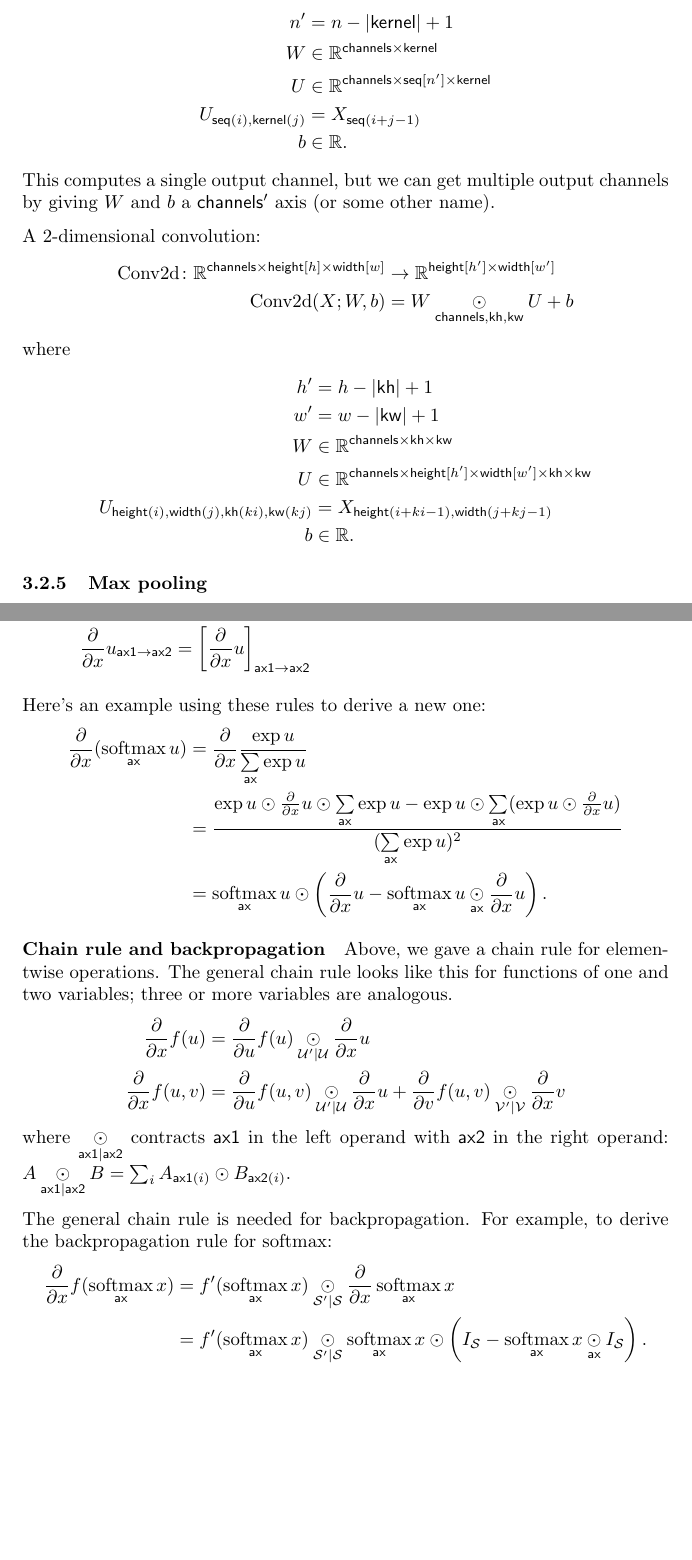
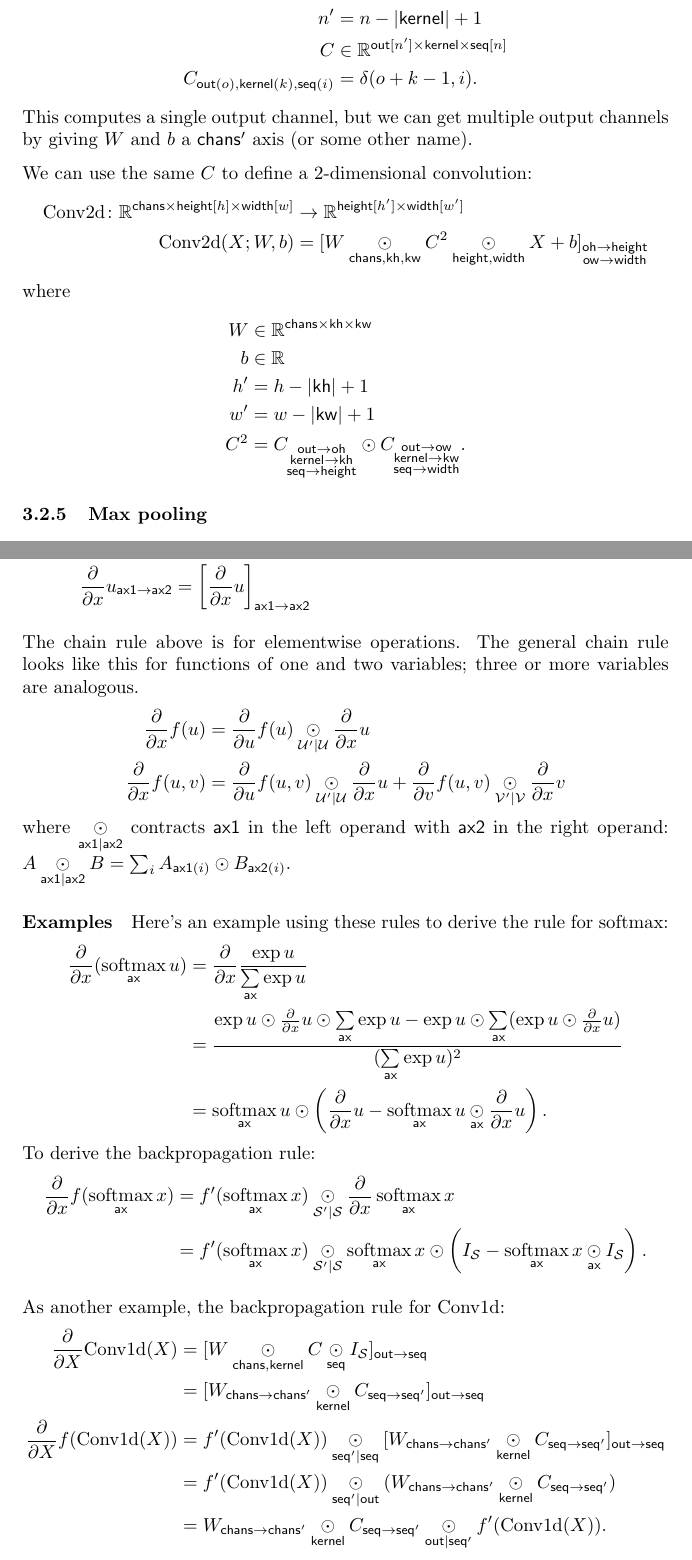
Before and after one commit to namedtensor/notation, a LaTeX paper (main.tex, which reads calculus.tex, namedtensor.sty): two parts of pages 9 and 22 of 25, joined at a grey line, cut so that both start at the same text, the shorter picture padded with empty space. Compiled offline with pdfLaTeX.

Commit message:
conv1d backprop

```diff
--- a/calculus.tex
+++ b/calculus.tex
@@ -40,26 +40,34 @@ Now we give some rules for computing derivatives. Unless otherwise indicated, $x
   \ddx u_{\nmov{ax1}{ax2}} &= \left[\ddx u\right]_{\nmov{ax1}{ax2}}
 \end{align*}
 
-Here's an example using these rules to derive a new one:
-\begin{align*}
-  \ddx (\nfun{ax}{softmax} u) &= \ddx \frac{\exp u}{\nsum{ax} \exp u} \\
-    &= \frac{\exp u \odot \ddx u \odot \nsum{ax} \exp u - \exp u \odot \nsum{ax} (\exp u \odot \ddx u)}{(\nsum{ax} \exp u)^2} \\
-    &= \nfun{ax}{softmax} u \odot \left(\ddx u - \nfun{ax}{softmax} u \ndot{ax} \ddx u\right).
-\end{align*}
-
-\paragraph{Chain rule and backpropagation}
-
-Above, we gave a chain rule for elementwise operations. The general chain rule looks like this for functions of one and two variables; three or more variables are analogous.
+The chain rule above is for elementwise operations. The general chain rule looks like this for functions of one and two variables; three or more variables are analogous.
 \begin{align*}
   \ddx f(u) &= \frac{\partial}{\partial u} f(u) \ndot{\mathcal{U}' \mid \mathcal{U}} \ddx u \\
   \ddx f(u, v) &= \frac{\partial}{\partial u} f(u, v) \ndot{\mathcal{U}' \mid \mathcal{U}} \ddx u + \frac{\partial}{\partial v} f(u, v) \ndot{\mathcal{V}' \mid \mathcal{V}} \ddx v
 \end{align*}
 where $\ndot{ax1|ax2}$ contracts $\name{ax1}$ in the left operand with $\name{ax2}$ in the right operand: $A \ndot{ax1|ax2} B = \sum_i A_{\nidx{ax1}{i}} \odot B_{\nidx{ax2}{i}}$.
 
-The general chain rule is needed for backpropagation. For example, to derive the backpropagation rule for softmax:
+\paragraph{Examples}
+
+Here's an example using these rules to derive the rule for softmax:
+\begin{align*}
+  \ddx (\nfun{ax}{softmax} u) &= \ddx \frac{\exp u}{\nsum{ax} \exp u} \\
+    &= \frac{\exp u \odot \ddx u \odot \nsum{ax} \exp u - \exp u \odot \nsum{ax} (\exp u \odot \ddx u)}{(\nsum{ax} \exp u)^2} \\
+    &= \nfun{ax}{softmax} u \odot \left(\ddx u - \nfun{ax}{softmax} u \ndot{ax} \ddx u\right).
+\end{align*}
+To derive the backpropagation rule:
 \begin{align*}
   \ddx f(\nfun{ax}{softmax} x) &= f'(\nfun{ax}{softmax} x) \ndot{\mathcal{S'}|\mathcal{S}} \ddx \nfun{ax}{softmax} x \\
     &= f'(\nfun{ax}{softmax} x) \ndot{\mathcal{S'}|\mathcal{S}} \nfun{ax}{softmax} x \odot \left(I_\mathcal{S} - \nfun{ax}{softmax} x \ndot{ax} I_\mathcal{S}\right).
+\end{align*}
+
+As another example, the backpropagation rule for Conv1d:
+\begin{align*}
+  \frac{\partial}{\partial X} \text{Conv1d}(X) &= [W \ndot{chans,kernel} C \ndot{seq} I_\mathcal{S}]_{\nmov{out}{seq}} \\
+  &= [W_{\nmov{chans}{chans'}} \ndot{kernel} C_\nmov{seq}{seq'}]_\nmov{out}{seq} \\
+  \frac{\partial}{\partial X} f(\text{Conv1d}(X)) &= f'(\text{Conv1d}(X)) \ndot{seq'|seq} [W_{\nmov{chans}{chans'}} \ndot{kernel} C_\nmov{seq}{seq'}]_\nmov{out}{seq} \\
+  &= f'(\text{Conv1d}(X)) \ndot{seq'|out} (W_\nmov{chans}{chans'} \ndot{kernel} C_\nmov{seq}{seq'}) \\
+  &= W_\nmov{chans}{chans'} \ndot{kernel} C_{\nmov{seq}{seq'}} \ndot{out|seq'} f'(\text{Conv1d}(X)).
 \end{align*}
 
 \paragraph{Broadcasting}
--- a/main.tex
+++ b/main.tex
@@ -317,29 +315,29 @@ applying a standard dot product.
-\text{Conv1d}(X; W, b) &= W \ndot{channels, kernel} U + b
+\text{Conv1d} \colon \reals^{\name{chans} \times \nset{seq}{n}} &\rightarrow \mathbb{R}^{\nset{seq}{n'}} \\
+\text{Conv1d}(X; W, b) &= [W \ndot{chans,kernel} C \ndot{seq} X + b]_{\nmov{out}{seq}}
 \end{align*}
 where
 \begin{align*}
+W &\in \reals^{\name{chans} \times \name{kernel}} \\
+b &\in \reals \\
 n' &= n-|\name{kernel}|+1 \\
-W &\in \reals^{\name{channels} \times \name{kernel}} \\
-U &\in \reals^{\name{channels} \times \nset{seq}{n'} \times \name{kernel}} \\
-U_{\nidx{seq}{i}, \nidx{kernel}{j}} & = X_{\nidx{seq}{i+j - 1}} \\
-b &\in \reals.
+C &\in \reals^{\nset{out}{n'} \times \name{kernel} \times \nset{seq}{n}} \\
+C_{\nidx{out}{o},\nidx{kernel}{k},\nidx{seq}{i}} &= \delta(o+k-1,i).
 \end{align*}
-This computes a single output channel, but we can get multiple output channels by giving $W$ and $b$ a \name{channels'} axis (or some other name).
+This computes a single output channel, but we can get multiple output channels by giving $W$ and $b$ a \name{chans'} axis (or some other name).
 
-A 2-dimensional convolution:
+We can use the same $C$ to define a 2-dimensional convolution:
 \begin{align*}
-  \text{Conv2d} \colon \reals^{\name{channels} \times \nset{height}{h} \times \nset{width}{w}} %\times \reals^{\name{channels} \times \name{kh} \times \name{kw}} \times \reals
+  \text{Conv2d} \colon \reals^{\name{chans} \times \nset{height}{h} \times \nset{width}{w}}
   &\rightarrow \reals^{\nset{height}{h'} \times \nset{width}{w'}} \\
-  \text{Conv2d}(X; W, b) &= W \ndot{channels, kh, kw} U + b
+  \text{Conv2d}(X; W, b) &= [W \ndot{chans, kh, kw} C^2 \ndot{height,width} X + b]_{\substack{\nmov{oh}{height}\\\nmov{ow}{width}}}
 \end{align*}
 where
 \begin{align*}
+W &\in \reals^{\name{chans} \times \name{kh} \times \name{kw}} \\
+b &\in \reals \\
 h' &= h-|\name{kh}|+1 \\
 w' &= w-|\name{kw}|+1 \\
-W &\in \reals^{\name{channels} \times \name{kh} \times \name{kw}} \\
-U &\in \reals^{\name{channels} \times \nset{height}{h'} \times \nset{width}{w'} \times \name{kh} \times \name{kw}}  \\
-U_{\nidx{height}{i}, \nidx{width}{j}, \nidx{kh}{ki}, \nidx{kw}{kj}} &= X_{\nidx{height}{i+ki-1}, \nidx{width}{j+kj-1}} \\
-b &\in \reals.
+C^2 &= C_{\substack{\nmov{out}{oh} \\ \nmov{kernel}{kh} \\ \nmov{seq}{height}}} \odot C_{\substack{\nmov{out}{ow} \\ \nmov{kernel}{kw} \\ \nmov{seq}{width}}}.
 \end{align*}
 
 \subsubsection{Max pooling}
--- a/namedtensor.sty
+++ b/namedtensor.sty
@@ -11,4 +11,4 @@
 \newcommand{\ncat}[1]{\nbin{#1}{\oplus}}
 \newcommand{\nsum}[1]{\sum\limits_{\name{#1}}}
 \newcommand{\nfun}[2]{\mathop{\underset{\name{#1}}{\mathrm{#2}}}}
-\newcommand{\nmov}[2]{\name{#1}\rightarrow\name{#2}}
+\newcommand{\nmov}[2]{{\name{#1}\rightarrow\name{#2}}}
```
Also changed, not shown: main.pdf, main.tex (22 more changed lines).
